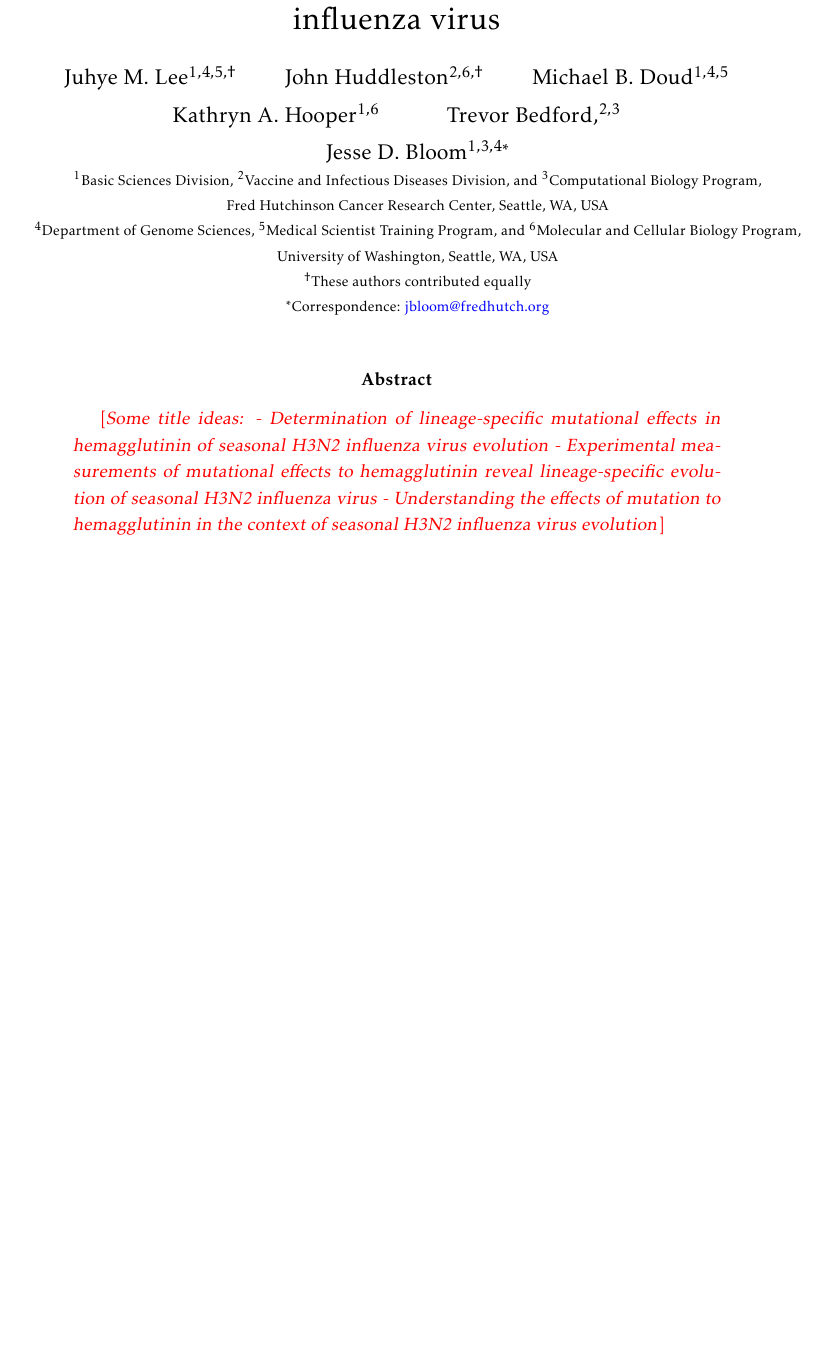
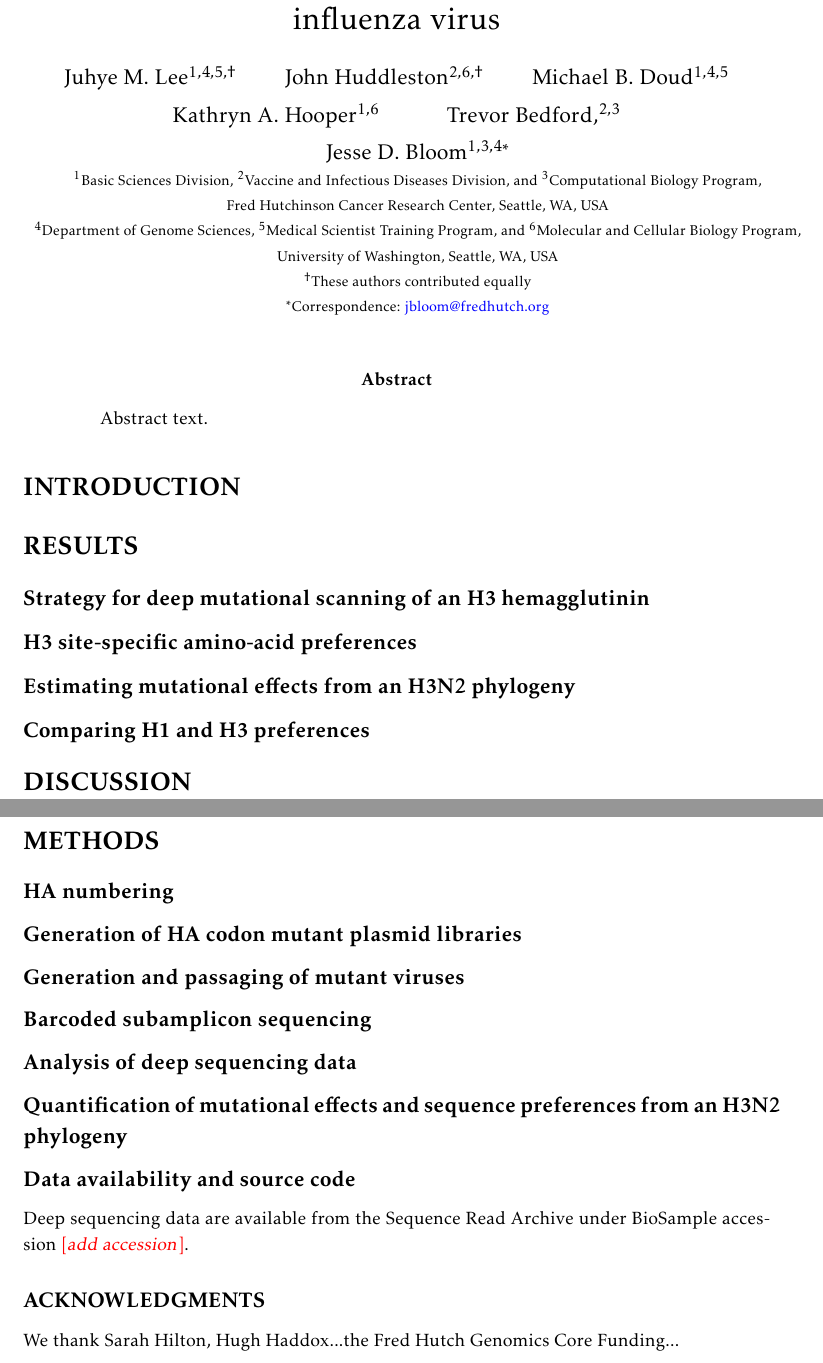
Before and after one commit to jbloomlab/Perth2009-DMS-Manuscript, a LaTeX paper (paper/manuscript.tex): part of the page before the commit and two parts of pages 1 and 2 of 2 after it, the two joined at a grey line, cut so that both start at the same text, the shorter picture padded with empty space. Compiled offline with pdfLaTeX.

Commit message:
Add section headers to `.tex` file

```diff
--- a/paper/manuscript.tex
+++ b/paper/manuscript.tex
@@ -81,10 +81,51 @@ Jesse D. Bloom$^{1,3,4*}$
 \onehalfspacing
 
 \begin{abstract}
-\comment{Some title ideas:
-- Determination of lineage-specific mutational effects in hemagglutinin of seasonal H3N2 influenza virus evolution
-- Experimental measurements of mutational effects to hemagglutinin reveal lineage-specific evolution of seasonal H3N2 influenza virus
-- Understanding the effects of mutation to hemagglutinin in the context of seasonal H3N2 influenza virus evolution}
+Abstract text.
 \end{abstract}
 
+\section*{INTRODUCTION}
+
+
+\section*{RESULTS}
+\label{sec:results}
+
+\subsection*{Strategy for deep mutational scanning of an H3 hemagglutinin}
+
+\subsection*{H3 site-specific amino-acid preferences}
+
+\subsection*{Estimating mutational effects from an H3N2 phylogeny}
+
+\subsection*{Comparing H1 and H3 preferences}
+
+
+\section*{DISCUSSION}
+
+
+\clearpage
+\small
+
+\section*{METHODS}
+\label{sec:methods}
+\subsection*{HA numbering}
+
+\subsection*{Generation of HA codon mutant plasmid libraries}
+
+\subsection*{Generation and passaging of mutant viruses}
+
+\subsection*{Barcoded subamplicon sequencing}
+
+\subsection*{Analysis of deep sequencing data}
+
+\subsection*{Quantification of mutational effects and sequence preferences from an H3N2 phylogeny}
+
+\subsection*{Data availability and source code}
+Deep sequencing data are available from the Sequence Read Archive under BioSample accession \comment{add accession}.
+
+
+\subsection*{ACKNOWLEDGMENTS}
+We thank Sarah Hilton, Hugh Haddox...the Fred Hutch Genomics Core
+Funding...
+
+
 \end{document}
```
Also changed, not shown: paper/manuscript.pdf.
